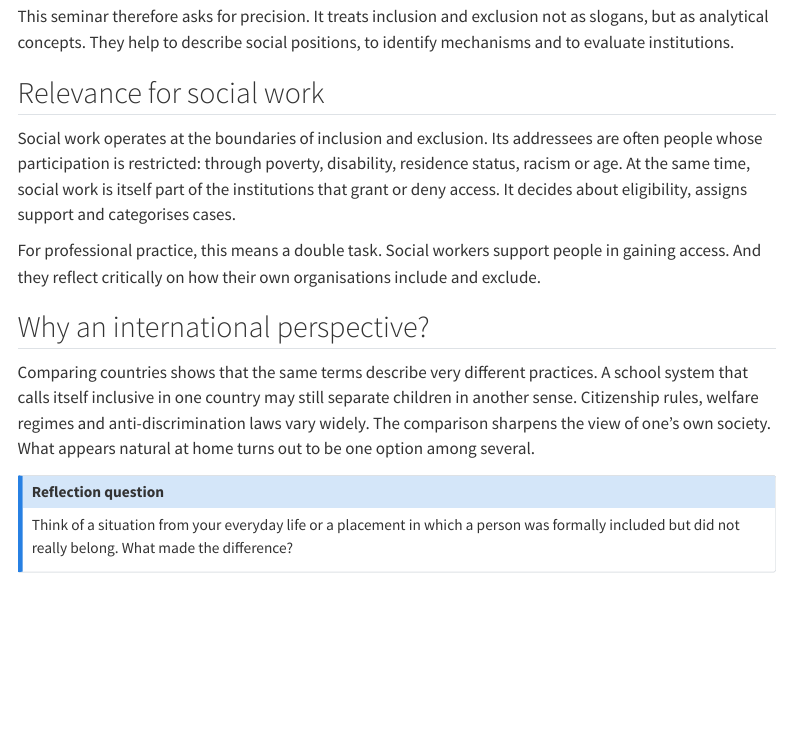
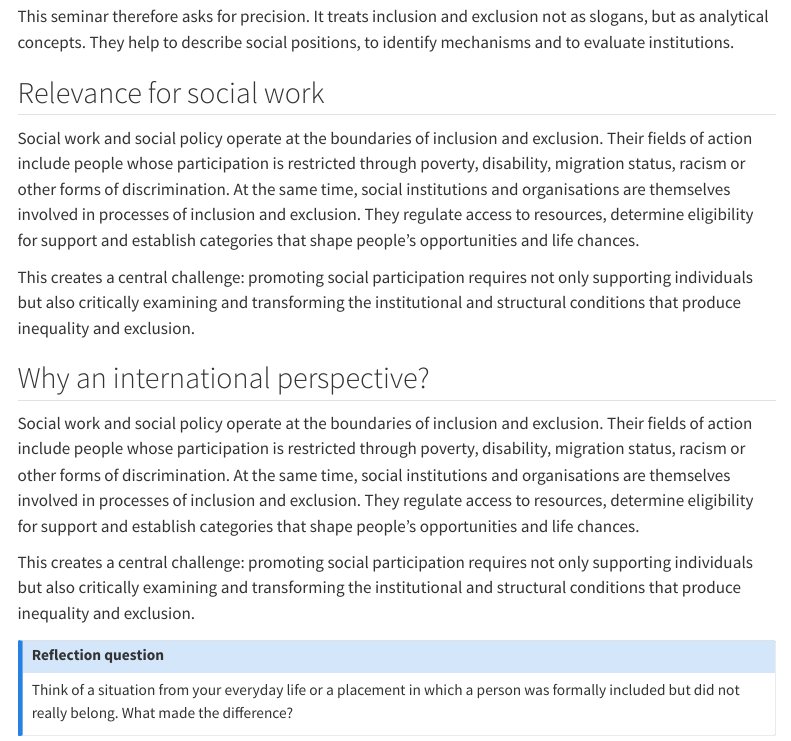
Before and after one commit to me-kart/inclusion_exclusion_WiSe27, a Quarto document (part-1/01-01-topic-and-relevance.qmd): the page in a window 1100 px wide, from 540 px down. Rendered offline with R 4.5, knitr and Pandoc in place of Quarto, with nearby package versions; menus at the side of the page are left out.

Commit message:
Update 01-01-topic-and-relevance.qmd

```diff
--- a/part-1/01-01-topic-and-relevance.qmd
+++ b/part-1/01-01-topic-and-relevance.qmd
@@ -14,13 +14,15 @@ This seminar therefore asks for precision. It treats inclusion and exclusion not
 
 ## Relevance for social work
 
-Social work operates at the boundaries of inclusion and exclusion. Its addressees are often people whose participation is restricted: through poverty, disability, residence status, racism or age. At the same time, social work is itself part of the institutions that grant or deny access. It decides about eligibility, assigns support and categorises cases.
+Social work and social policy operate at the boundaries of inclusion and exclusion. Their fields of action include people whose participation is restricted through poverty, disability, migration status, racism or other forms of discrimination. At the same time, social institutions and organisations are themselves involved in processes of inclusion and exclusion. They regulate access to resources, determine eligibility for support and establish categories that shape people's opportunities and life chances.
 
-For professional practice, this means a double task. Social workers support people in gaining access. And they reflect critically on how their own organisations include and exclude.
+This creates a central challenge: promoting social participation requires not only supporting individuals but also critically examining and transforming the institutional and structural conditions that produce inequality and exclusion.
 
 ## Why an international perspective?
 
-Comparing countries shows that the same terms describe very different practices. A school system that calls itself inclusive in one country may still separate children in another sense. Citizenship rules, welfare regimes and anti-discrimination laws vary widely. The comparison sharpens the view of one's own society. What appears natural at home turns out to be one option among several.
+Social work and social policy operate at the boundaries of inclusion and exclusion. Their fields of action include people whose participation is restricted through poverty, disability, migration status, racism or other forms of discrimination. At the same time, social institutions and organisations are themselves involved in processes of inclusion and exclusion. They regulate access to resources, determine eligibility for support and establish categories that shape people's opportunities and life chances.
+
+This creates a central challenge: promoting social participation requires not only supporting individuals but also critically examining and transforming the institutional and structural conditions that produce inequality and exclusion.
 
 ::: {.callout-note title="Reflection question"}
 Think of a situation from your everyday life or a placement in which a person was formally included but did not really belong. What made the difference?
```
Also changed, not shown: part-1/01-01-topic-and-relevance.qmd (2 more changed lines).
